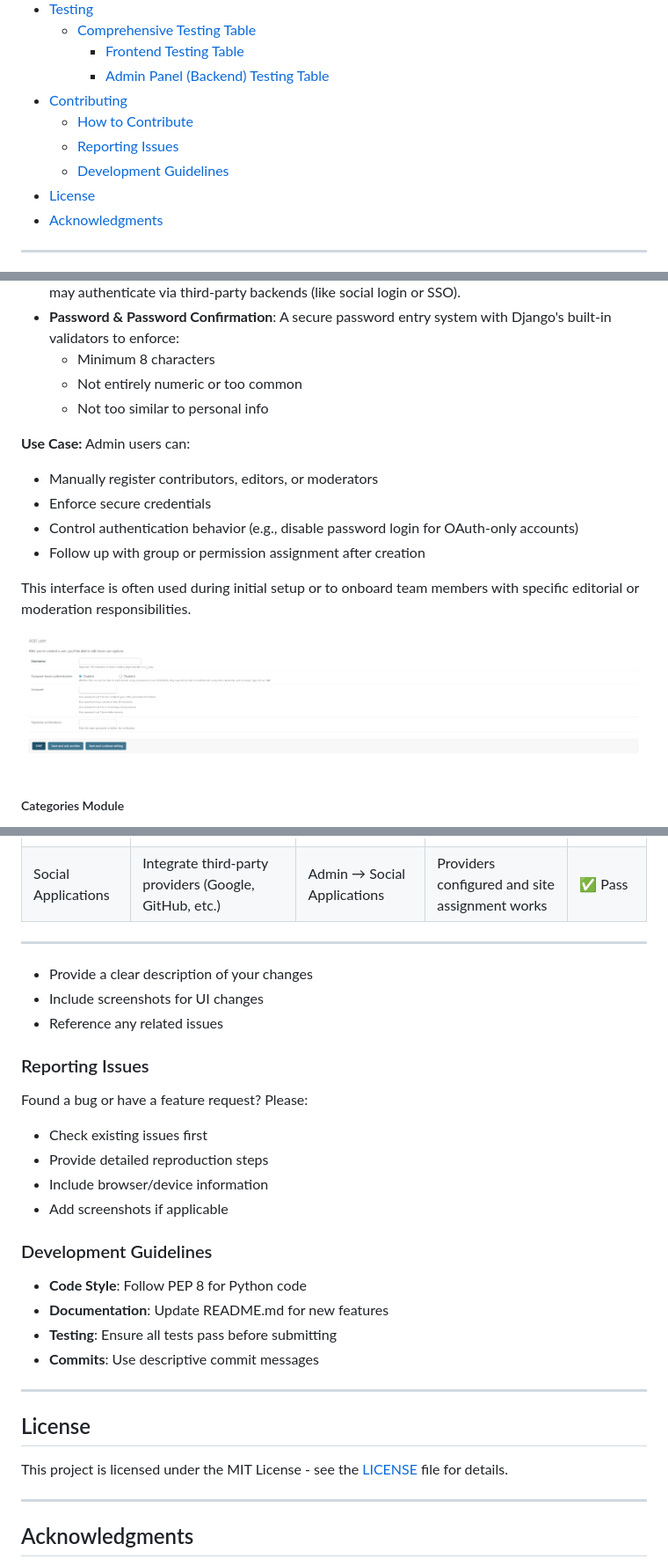
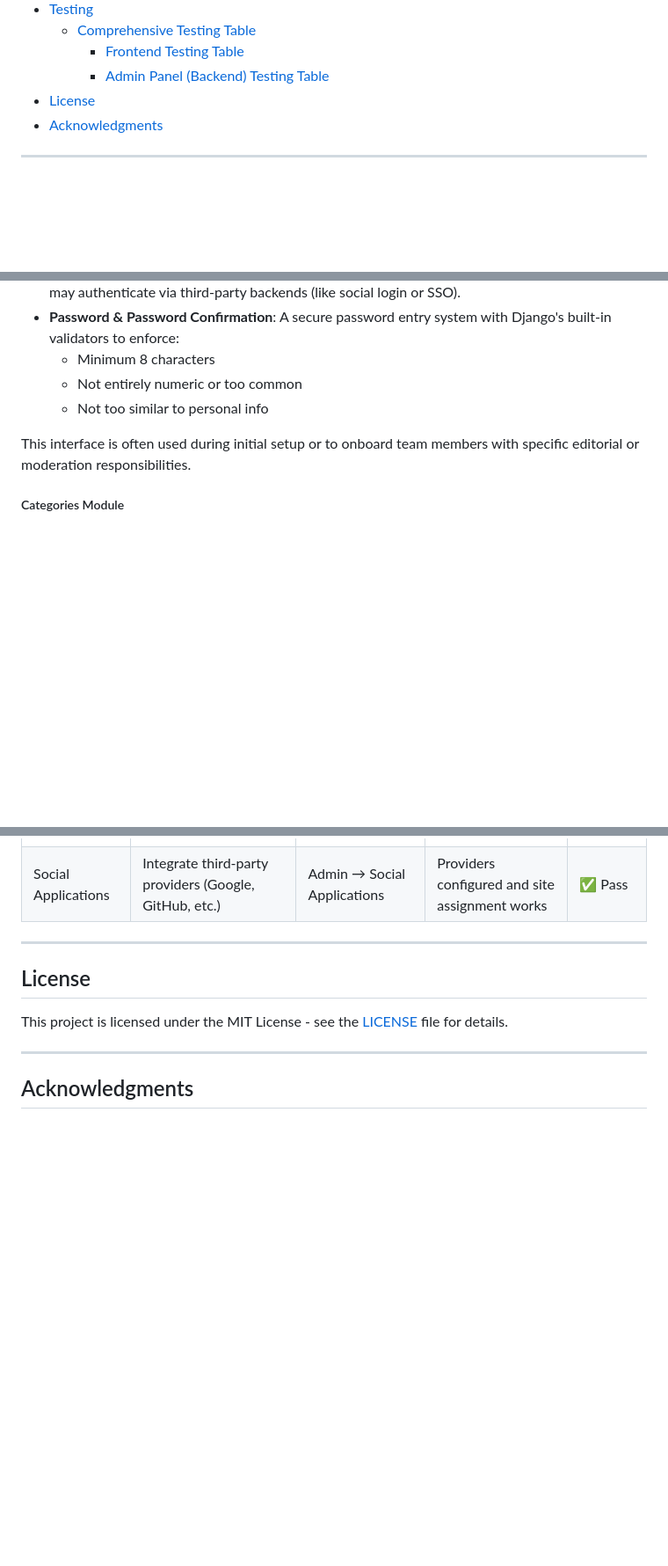
Before and after one commit to fabioeloche/blogs, a Markdown page: README.md, 3 parts joined by grey strips. Shown at 88% size. GitHub-like rendering; blank space fills up the shorter version.

Commit message:
Update README with comprehensive documentation and improved structure

```diff
--- a/README.md
+++ b/README.md
@@ -57,10 +57,6 @@
   - [Comprehensive Testing Table](#comprehensive-testing-table--frontend--admin-modules)
     - [Frontend Testing Table](#frontend-testing-table)
     - [Admin Panel (Backend) Testing Table](#admin-panel-backend-testing-table)
-- [Contributing](#contributing)
-  - [How to Contribute](#how-to-contribute)
-  - [Reporting Issues](#reporting-issues)
-  - [Development Guidelines](#development-guidelines)
 - [License](#license)
 - [Acknowledgments](#acknowledgments)
 
@@ -277,16 +270,8 @@ The Users module is at the heart of Django's authentication and authorization sy
   - Not entirely numeric or too common
   - Not too similar to personal info
 
-**Use Case:**
-Admin users can:
-- Manually register contributors, editors, or moderators
-- Enforce secure credentials
-- Control authentication behavior (e.g., disable password login for OAuth-only accounts)
-- Follow up with group or permission assignment after creation
-
 This interface is often used during initial setup or to onboard team members with specific editorial or moderation responsibilities.
 
-![User Management](media/readme_images/image_page9_1.png)
 
 ##### Categories Module
 The Categories module allows administrators to organize blog content into structured editorial sections. These categories are visible to readers on the front end (e.g., "News", "Features", "Local Focus") and provide an intuitive way to filter posts.
@@ -571,27 +545,6 @@ heroku open
 
 ---
 
-   - Provide a clear description of your changes
-   - Include screenshots for UI changes
-   - Reference any related issues
-
-### Reporting Issues
-
-Found a bug or have a feature request? Please:
-- Check existing issues first
-- Provide detailed reproduction steps
-- Include browser/device information
-- Add screenshots if applicable
-
-### Development Guidelines
-
-- **Code Style**: Follow PEP 8 for Python code
-- **Documentation**: Update README.md for new features
-- **Testing**: Ensure all tests pass before submitting
-- **Commits**: Use descriptive commit messages
-
----
-
 ## License
 
 This project is licensed under the MIT License - see the [LICENSE](LICENSE) file for details.
```
Also changed, not shown: other parts of README.md (+0 -14 lines).
